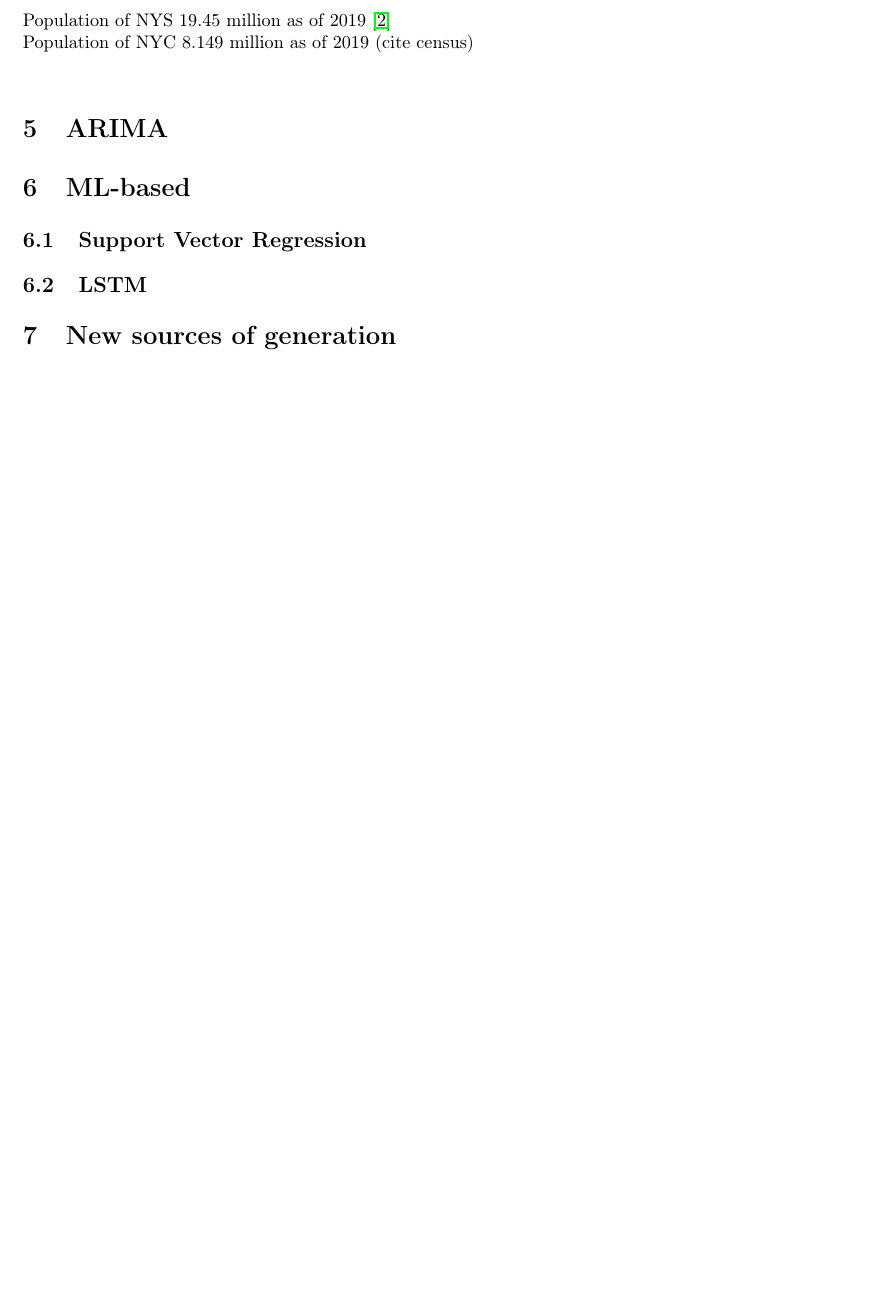
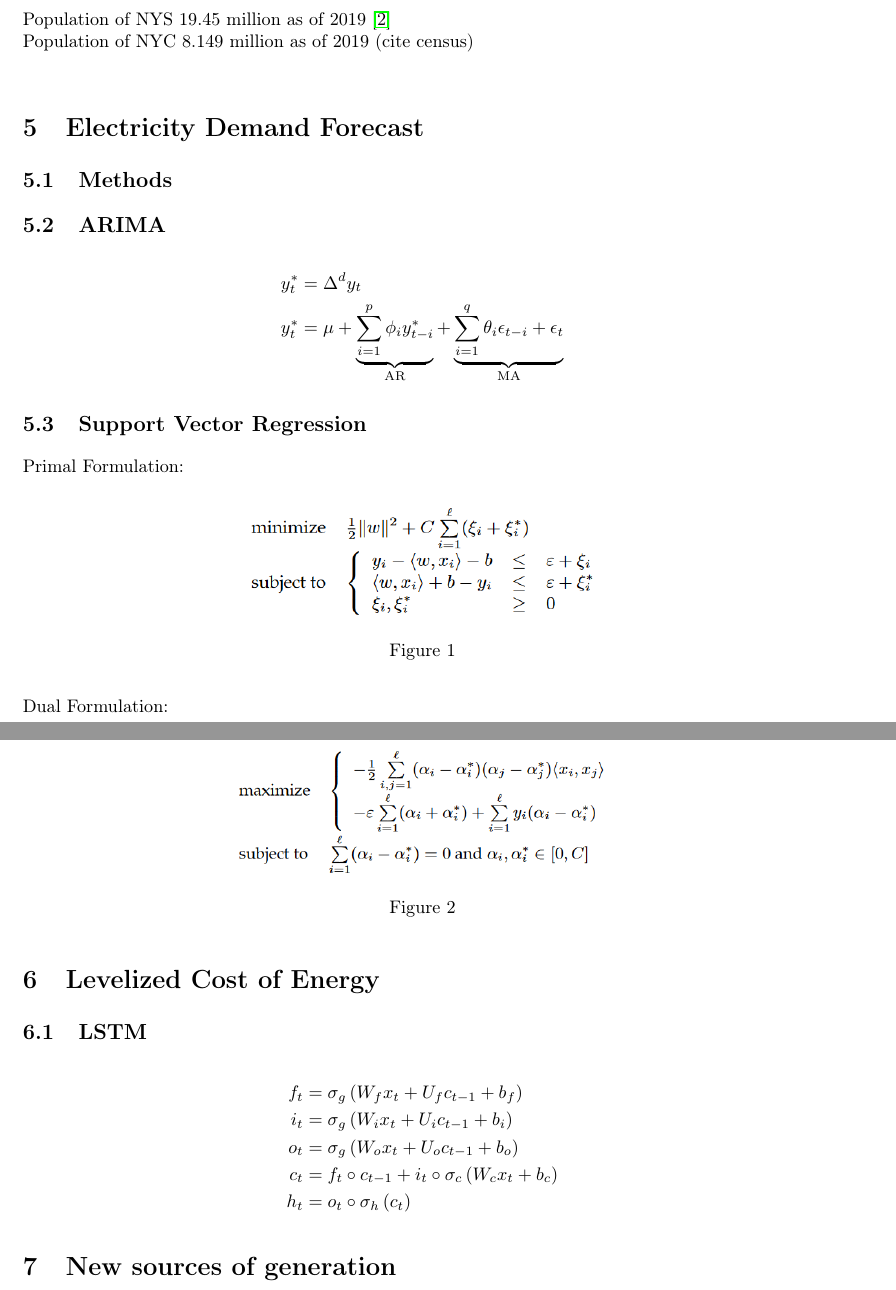
Before and after one commit to bjanoyan/5010paper, a LaTeX document (notes.tex): part of page 1 of 5 before the commit and two parts of pages 1 and 2 of 6 after it, the two joined at a grey line, cut so that both start at the same text, the shorter picture padded with empty space. Compiled offline with pdfLaTeX.

Commit message:
update formulas and methods

```diff
--- a/notes.tex
+++ b/notes.tex
@@ -5,7 +5,7 @@
 \setlength{\topmargin}{-0.6 in}
 \setlength{\headsep}{0.75 in}
 \setlength{\parindent}{0 in}
-\textwidth 6.4in
+\textwidth 6.1in
 \textheight 9in
 \parskip 1ex
 \usepackage[framemethod=TikZ]{mdframed}
@@ -145,12 +145,40 @@
 Population of NYS 19.45 million as of 2019 \cite{noauthor_us_nodate}\\
 Population of NYC 8.149 million as of 2019 (cite census)\\
 
-\section{ARIMA}
+\section{Electricity Demand Forecast}
 
+\subsection{Methods}
+\subsection{ARIMA}
+\begin{align*}
+&y_{t}^{*}=\Delta^{d} y_{t} \\
+&y_{t}^{*}=\mu+\underbrace{\sum_{i=1}^{p} \phi_{i} y_{t-i}^{*}}_{\mathrm{AR}}+\underbrace{\sum_{i=1}^{q} \theta_{i} \epsilon_{t-i}+\epsilon_{t}}_{\mathrm{MA}}
+\end{align*}
+\subsection{Support Vector Regression}
+Primal Formulation:
+\begin{figure}[H]
+	\centering
+	\includegraphics[width=0.5\textwidth]{svm_primal.PNG}
+	\caption{}
+	\label{fig:}
+\end{figure}
 
-\section{ML-based}
-\subsection{Support Vector Regression}
+Dual Formulation:
+\begin{figure}[H]
+	\centering
+	\includegraphics[width=0.5\textwidth]{svm_dual.PNG}
+	\caption{}
+	\label{fig:}
+
+\end{figure}
+\section{Levelized Cost of Energy}
 \subsection{LSTM}
+\begin{align*}
+f_{t} &=\sigma_{g}\left(W_{f} x_{t}+U_{f} c_{t-1}+b_{f}\right) \\
+i_{t} &=\sigma_{g}\left(W_{i} x_{t}+U_{i} c_{t-1}+b_{i}\right) \\
+o_{t} &=\sigma_{g}\left(W_{o} x_{t}+U_{o} c_{t-1}+b_{o}\right) \\
+c_{t} &=f_{t} \circ c_{t-1}+i_{t} \circ \sigma_{c}\left(W_{c} x_{t}+b_{c}\right) \\
+h_{t} &=o_{t} \circ \sigma_{h}\left(c_{t}\right)
+\end{align*}
 \section{New sources of generation}
 \subsection{Wind}
 \subsubsection{Land}
```
Also changed, not shown: arima.PNG (added), lstm.png (added), notes.pdf, svm_dual.PNG (added), svm_primal.PNG (added), notes.tex (6 more changed lines), 3 other files.
